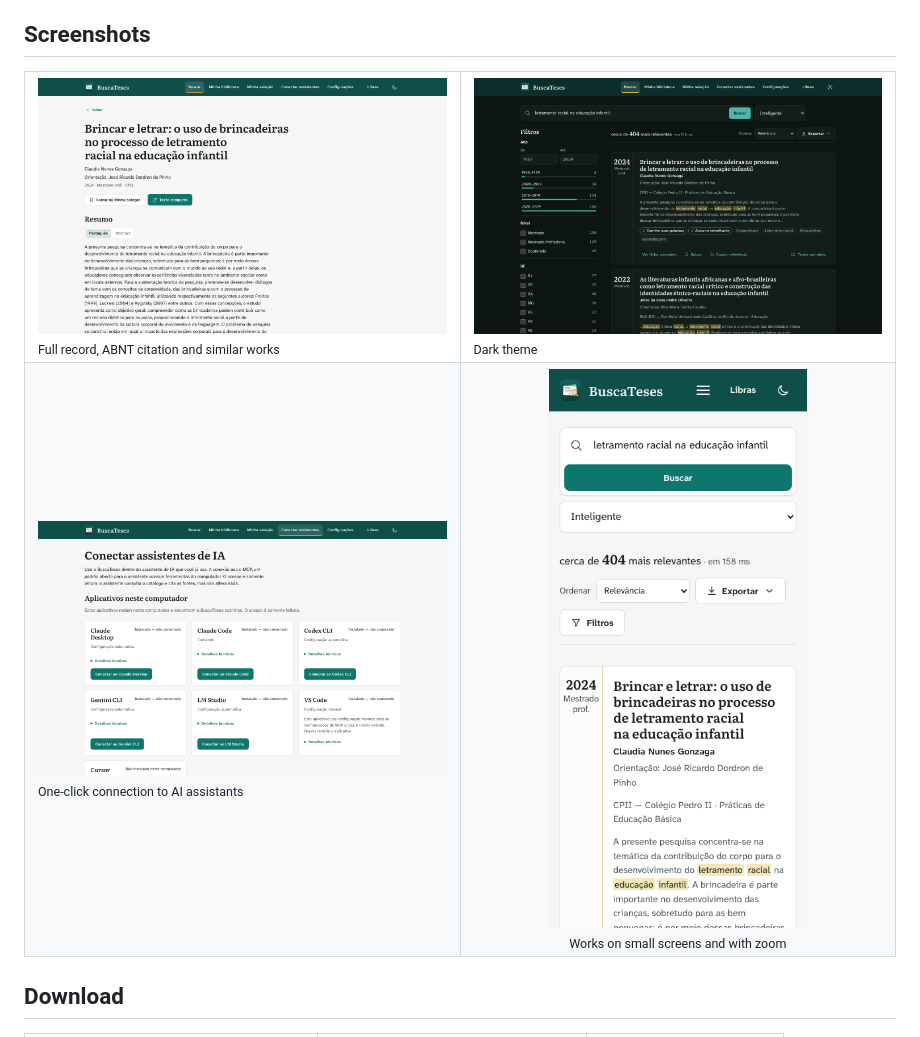
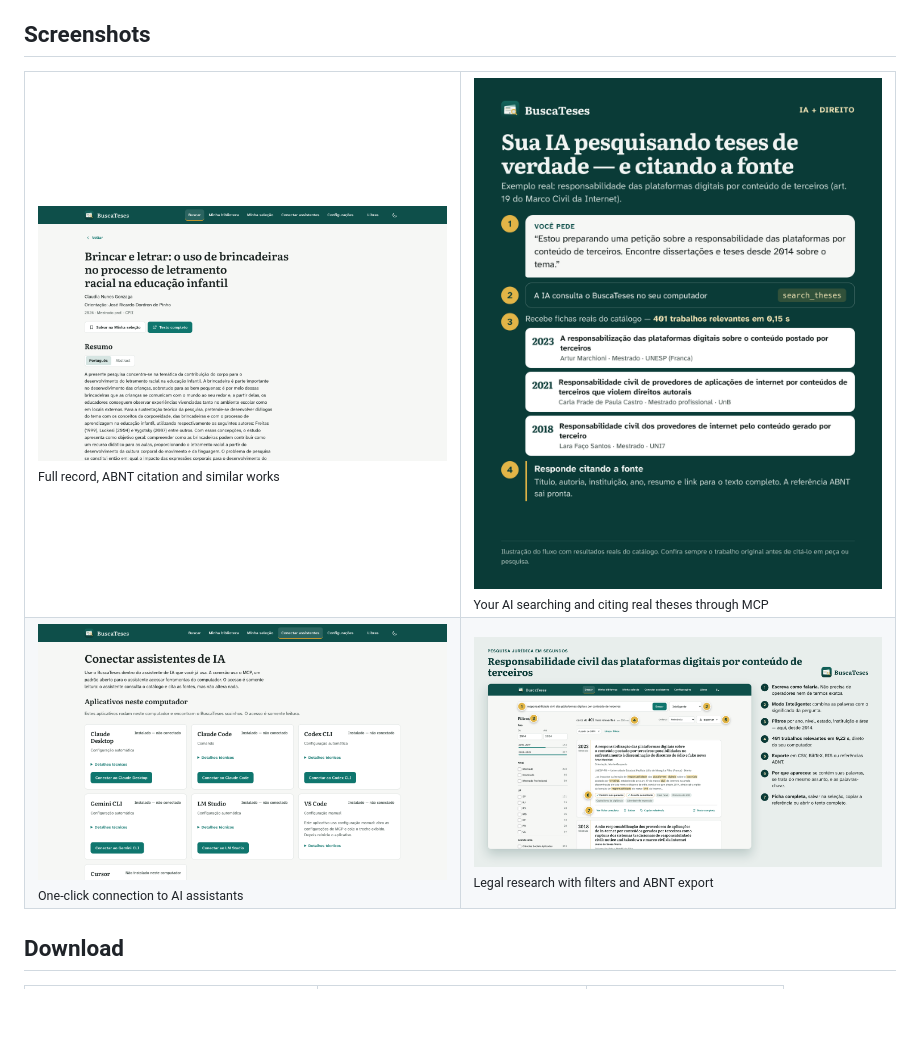
Before and after one commit to andrebadini/buscateses-local, a Markdown page: README.en.md, the part around the change. Rendered like a GitHub page; pictures changed too: docs/assets/screenshots/busca-escuro.png (deleted), docs/assets/screenshots/celular.png (deleted), docs/assets/screenshots/ia-mcp.png (added); blank space fills up the shorter version.

```diff
--- a/README.en.md
+++ b/README.en.md
@@ -44,11 +44,11 @@ and papers** as well, and talks to AI assistants such as **Claude, Codex, Cursor
 <table>
   <tr>
     <td width="50%"><img src="docs/assets/screenshots/ficha.png" alt="Full record of a dissertation with abstract, metadata, ABNT reference and similar works"><br><sub>Full record, ABNT citation and similar works</sub></td>
-    <td width="50%"><img src="docs/assets/screenshots/busca-escuro.png" alt="Search results in dark theme"><br><sub>Dark theme</sub></td>
+    <td width="50%"><img src="docs/assets/screenshots/ia-mcp.png" alt="AI assistant querying BuscaTeses through MCP and receiving real dissertations about platform liability"><br><sub>Your AI searching and citing real theses through MCP</sub></td>
   </tr>
   <tr>
     <td width="50%"><img src="docs/assets/screenshots/conectar.png" alt="Screen to connect BuscaTeses to AI assistants such as Claude, Codex, Cursor, ChatGPT and Claude.ai"><br><sub>One-click connection to AI assistants</sub></td>
-    <td width="50%" align="center"><img src="docs/assets/screenshots/celular.png" alt="Search results on a narrow phone screen" width="260"><br><sub>Works on small screens and with zoom</sub></td>
+    <td width="50%"><img src="docs/assets/screenshots/pesquisa-juridica.png" alt="Annotated legal search on platform liability with filters, tags and export"><br><sub>Legal research with filters and ABNT export</sub></td>
   </tr>
 </table>
 
```
Also changed, not shown: README.md (+2 -2 lines).
